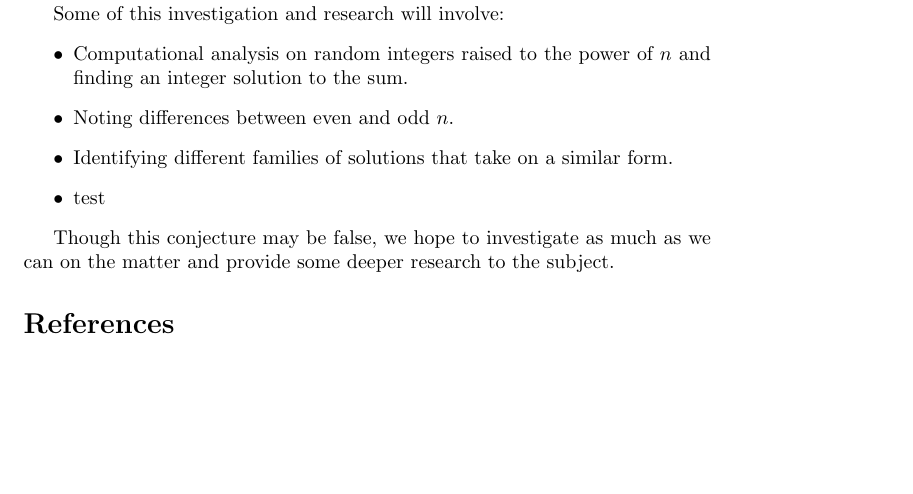
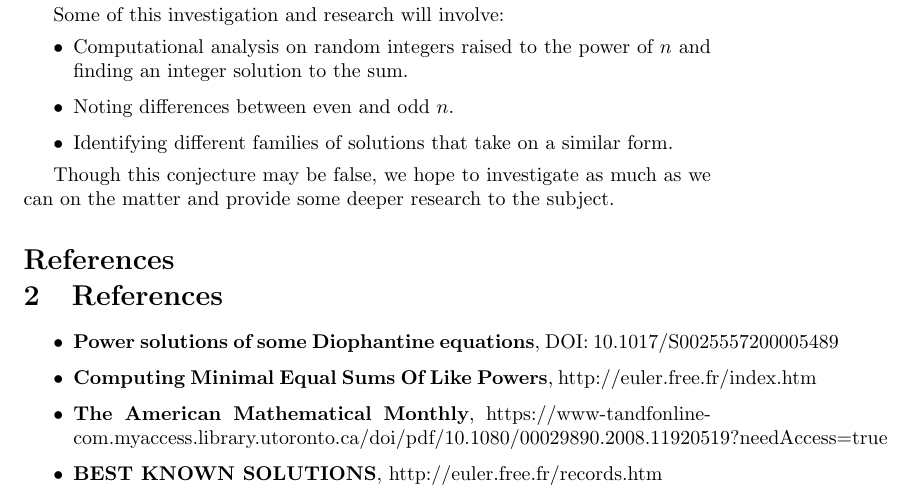
Before and after one commit to andrewaclear/number-theory-project, a LaTeX document (Draft1/MATC15-Project-Draft1.tex): part of the page, cut so that both start at the same text, the shorter picture padded with empty space. Compiled offline with pdfLaTeX.

Commit message:
references

```diff
--- a/Draft1/MATC15-Project-Draft1.tex
+++ b/Draft1/MATC15-Project-Draft1.tex
@@ -28,11 +28,18 @@ Some of this investigation and research will involve:
     \item Computational analysis on random integers raised to the power of $n$ and finding an integer solution to the sum.
     \item Noting differences between even and odd $n$.
     \item Identifying different families of solutions that take on a similar form.
-    \item test
 \end{itemize}
 
 Though this conjecture may be false, we hope to investigate as much as we can on the matter and provide some deeper research to the subject.
 
 \bibliographystyle{plain}
 \bibliography{references}
+\section{References}
+\begin{itemize}
+    \item {\bf Power solutions of some Diophantine equations}, DOI: 10.1017/S0025557200005489
+    \item {\bf Computing Minimal Equal Sums Of Like Powers}, http://euler.free.fr/index.htm
+    \item {\bf The American Mathematical Monthly}, https://www-tandfonline-com.myaccess.library.utoronto.ca/doi/pdf/10.1080/00029890.2008.11920519?needAccess=true
+    \item {\bf BEST KNOWN SOLUTIONS}, http://euler.free.fr/records.htm
+\end{itemize}
+
 \end{document}
```
Also changed, not shown: Draft1/MATC15-Project-Draft1.pdf.
